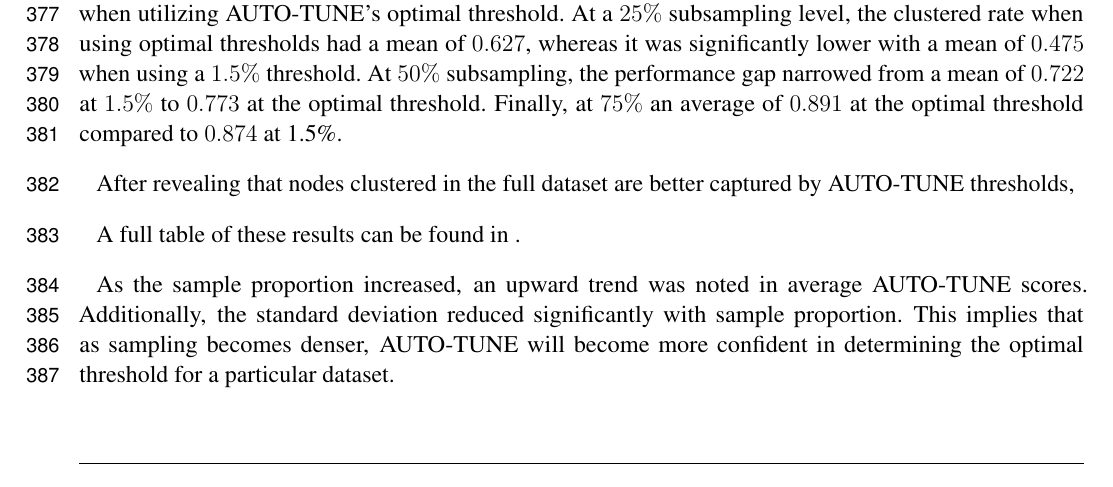
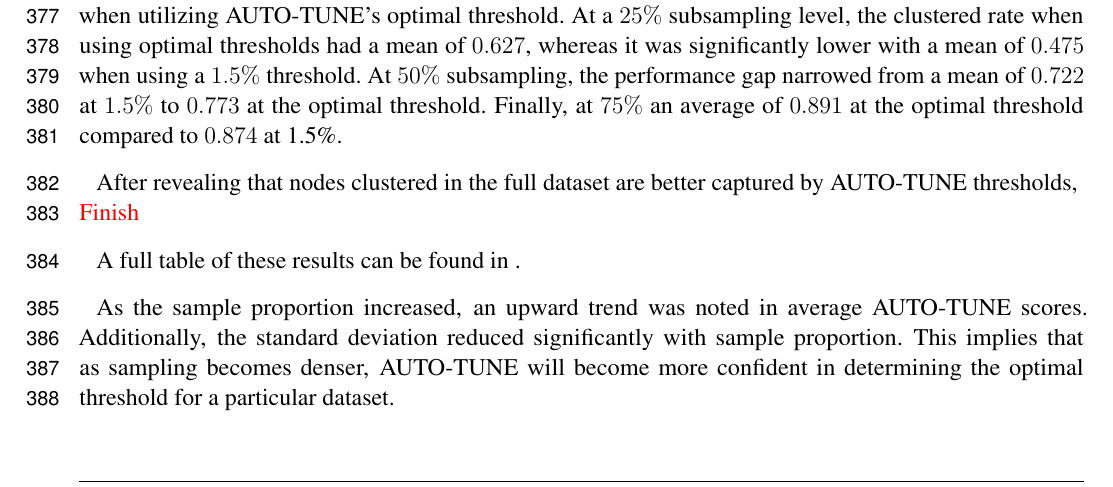
Before and after one commit to veg/autotune-paper, a LaTeX document (frontiers.tex): part of page 10 of 20, cut so that both start at the same text. Compiled offline with pdfLaTeX.

Commit message:
sweaver edit

```diff
--- a/frontiers.tex
+++ b/frontiers.tex
@@ -647,7 +647,7 @@ Finally, at $75\%$ an average of $0.891$ at the optimal threshold compared to
 $0.874$ at 1.5\%.
 
 After revealing that nodes clustered in the full dataset are better captured by
-AUTO-TUNE thresholds,
+AUTO-TUNE thresholds, \TODO{ Finish }
 
 
 % You can see that for all of the sampling rates, using optimal cutoffs for the full AND the subsampled network, vs 1.5\% for both, yields better concordance between the subsampled network and the full network (treated here as the “gold standard”)
```
